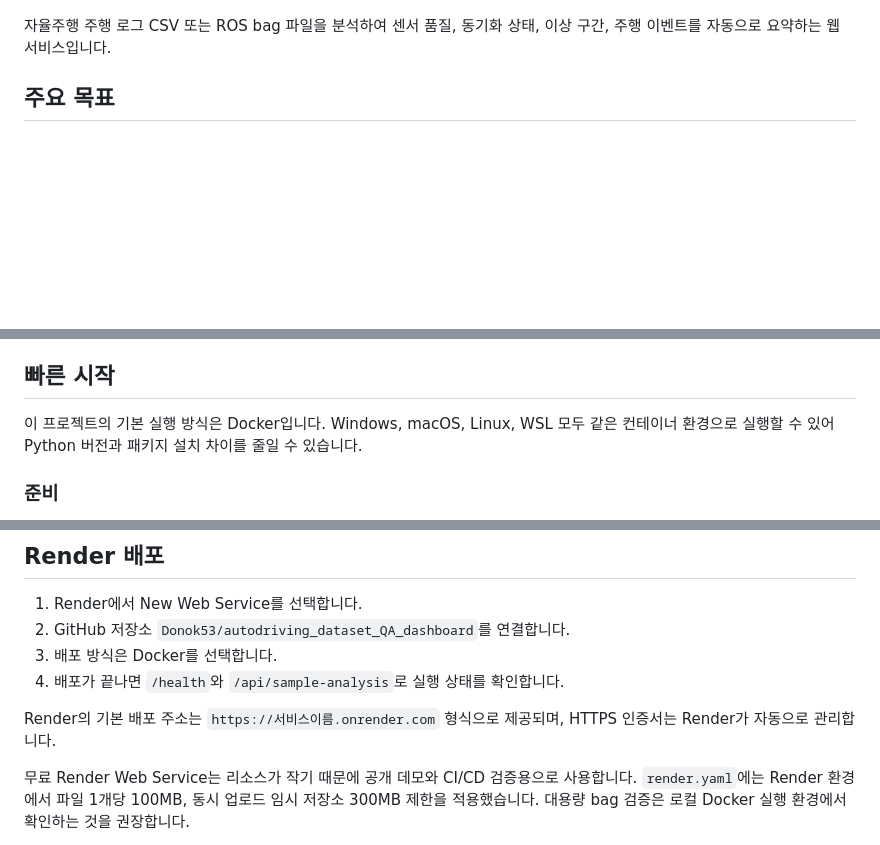
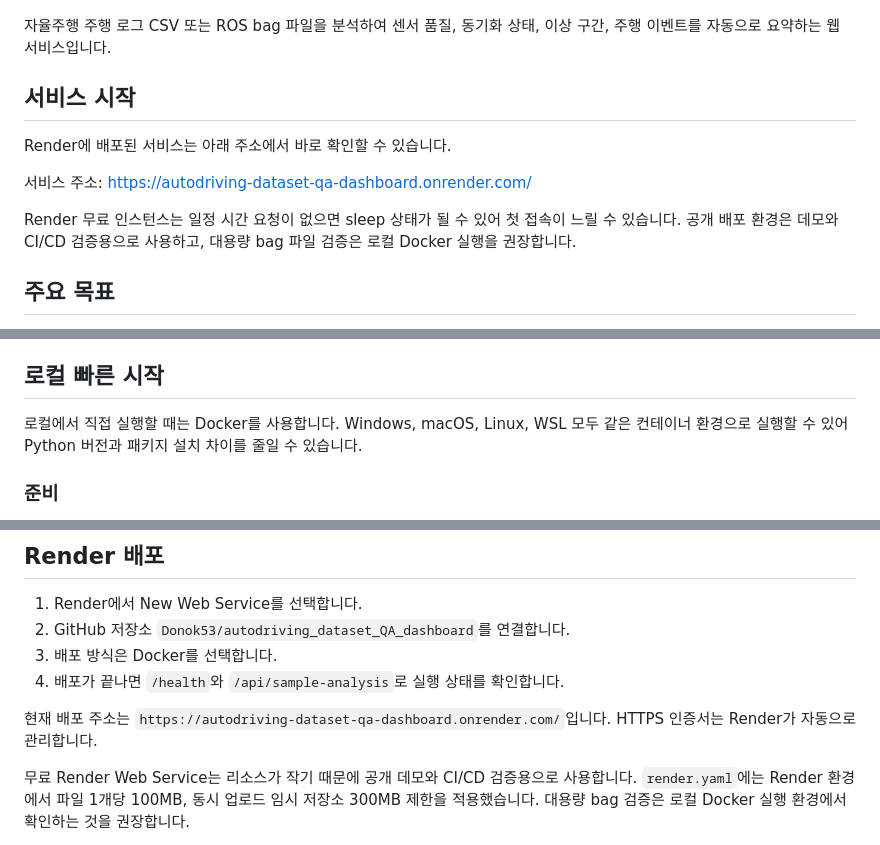
Before and after one commit to Donok53/autodriving_dataset_QA_dashboard, a Markdown page: README.md, 3 parts joined by grey strips. GitHub-like rendering; blank space fills up the shorter version.

Commit message:
README 배포 서비스 주소 추가

```diff
--- a/README.md
+++ b/README.md
@@ -3,6 +3,14 @@
 ![자율주행 센서 로그 QA 대시보드 화면](docs/dashboard-preview.png)
 
 자율주행 주행 로그 CSV 또는 ROS bag 파일을 분석하여 센서 품질, 동기화 상태, 이상 구간, 주행 이벤트를 자동으로 요약하는 웹 서비스입니다.
+
+## 서비스 시작
+
+Render에 배포된 서비스는 아래 주소에서 바로 확인할 수 있습니다.
+
+서비스 주소: https://autodriving-dataset-qa-dashboard.onrender.com/
+
+Render 무료 인스턴스는 일정 시간 요청이 없으면 sleep 상태가 될 수 있어 첫 접속이 느릴 수 있습니다. 공개 배포 환경은 데모와 CI/CD 검증용으로 사용하고, 대용량 bag 파일 검증은 로컬 Docker 실행을 권장합니다.
 
 ## 주요 목표
 
@@ -23,9 +31,9 @@
 - GitHub Actions
 - Render
 
-## 빠른 시작
+## 로컬 빠른 시작
 
-이 프로젝트의 기본 실행 방식은 Docker입니다. Windows, macOS, Linux, WSL 모두 같은 컨테이너 환경으로 실행할 수 있어 Python 버전과 패키지 설치 차이를 줄일 수 있습니다.
+로컬에서 직접 실행할 때는 Docker를 사용합니다. Windows, macOS, Linux, WSL 모두 같은 컨테이너 환경으로 실행할 수 있어 Python 버전과 패키지 설치 차이를 줄일 수 있습니다.
 
 ### 준비
 
@@ -155,7 +163,7 @@ Render 배포는 `render.yaml`을 기준으로 Docker Web Service를 생성하
 3. 배포 방식은 Docker를 선택합니다.
 4. 배포가 끝나면 `/health`와 `/api/sample-analysis`로 실행 상태를 확인합니다.
 
-Render의 기본 배포 주소는 `https://서비스이름.onrender.com` 형식으로 제공되며, HTTPS 인증서는 Render가 자동으로 관리합니다.
+현재 배포 주소는 `https://autodriving-dataset-qa-dashboard.onrender.com/`입니다. HTTPS 인증서는 Render가 자동으로 관리합니다.
 
 무료 Render Web Service는 리소스가 작기 때문에 공개 데모와 CI/CD 검증용으로 사용합니다. `render.yaml`에는 Render 환경에서 파일 1개당 100MB, 동시 업로드 임시 저장소 300MB 제한을 적용했습니다. 대용량 bag 검증은 로컬 Docker 실행 환경에서 확인하는 것을 권장합니다.
 
```
